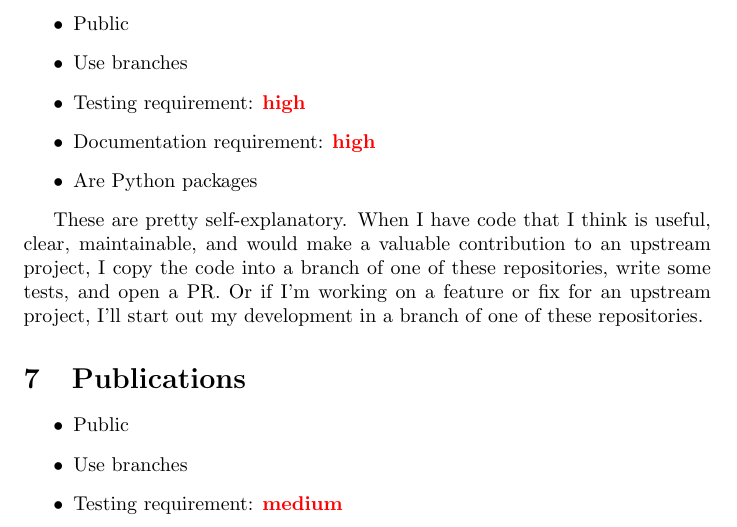
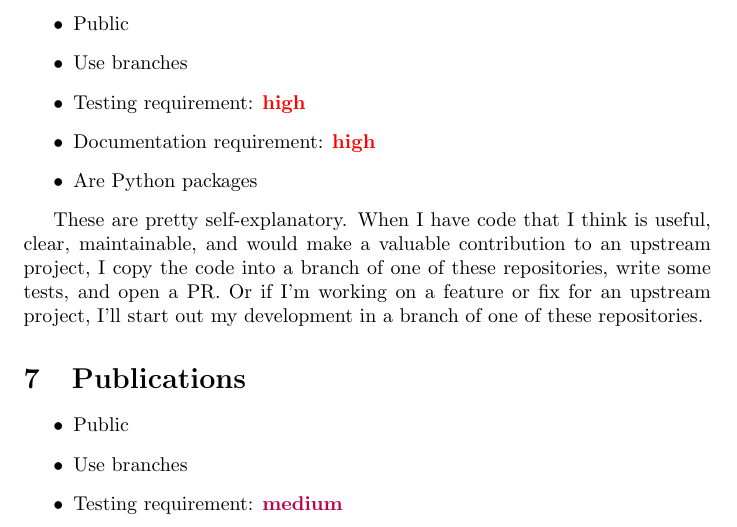
Before and after one commit to Robbybp/research-code-organization, a LaTeX document (main.tex): part of page 5 of 6, cut so that both start at the same text. Compiled offline with pdfLaTeX.

Commit message:
update colors

```diff
--- a/main.tex
+++ b/main.tex
@@ -149,8 +149,8 @@ repositories.
 \begin{itemize}
   \item Public
   \item Use branches
-  \item Testing requirement: {\color{red}\bf medium}
-  \item Documentation requirement: {\color{red}\bf medium}
+  \item Testing requirement: {\color{purple}\bf medium}
+  \item Documentation requirement: {\color{purple}\bf medium}
   \item Code for each paper is structured as a package
   \item No unreleased dependencies!
 \end{itemize}
```
